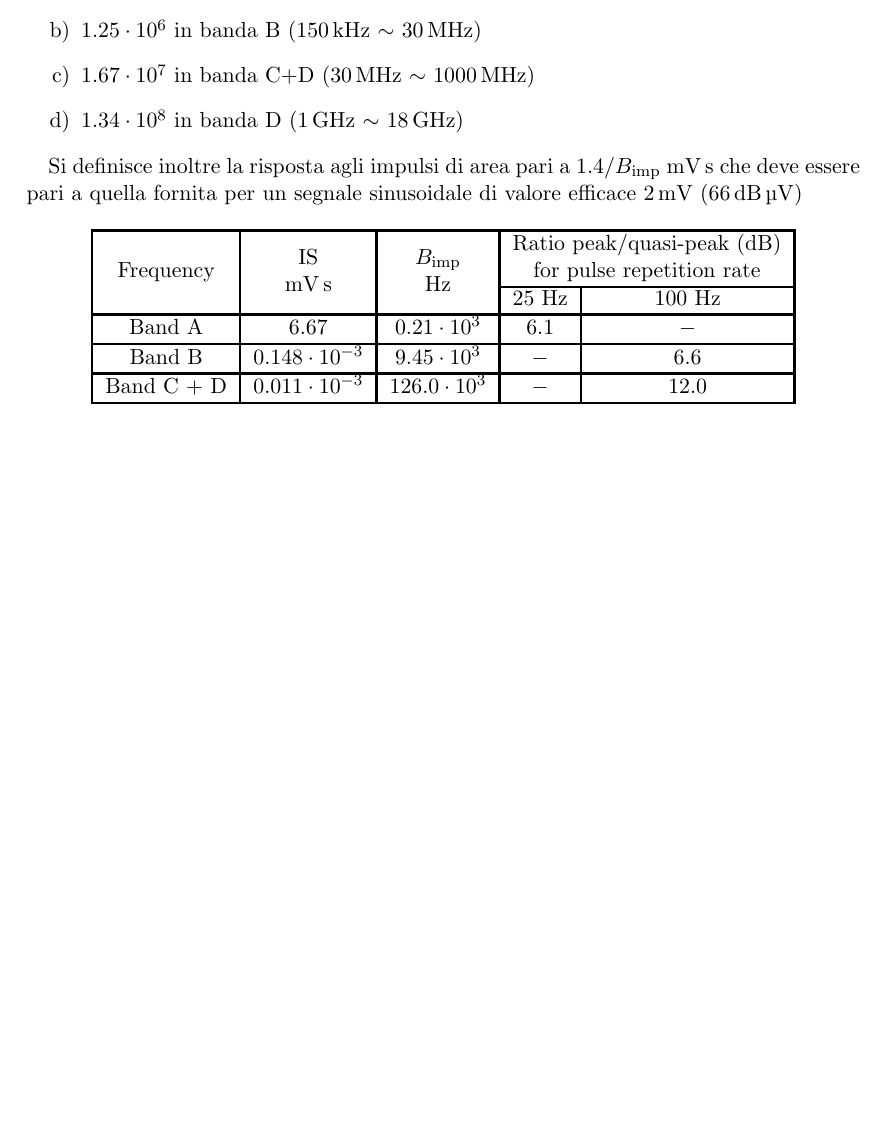
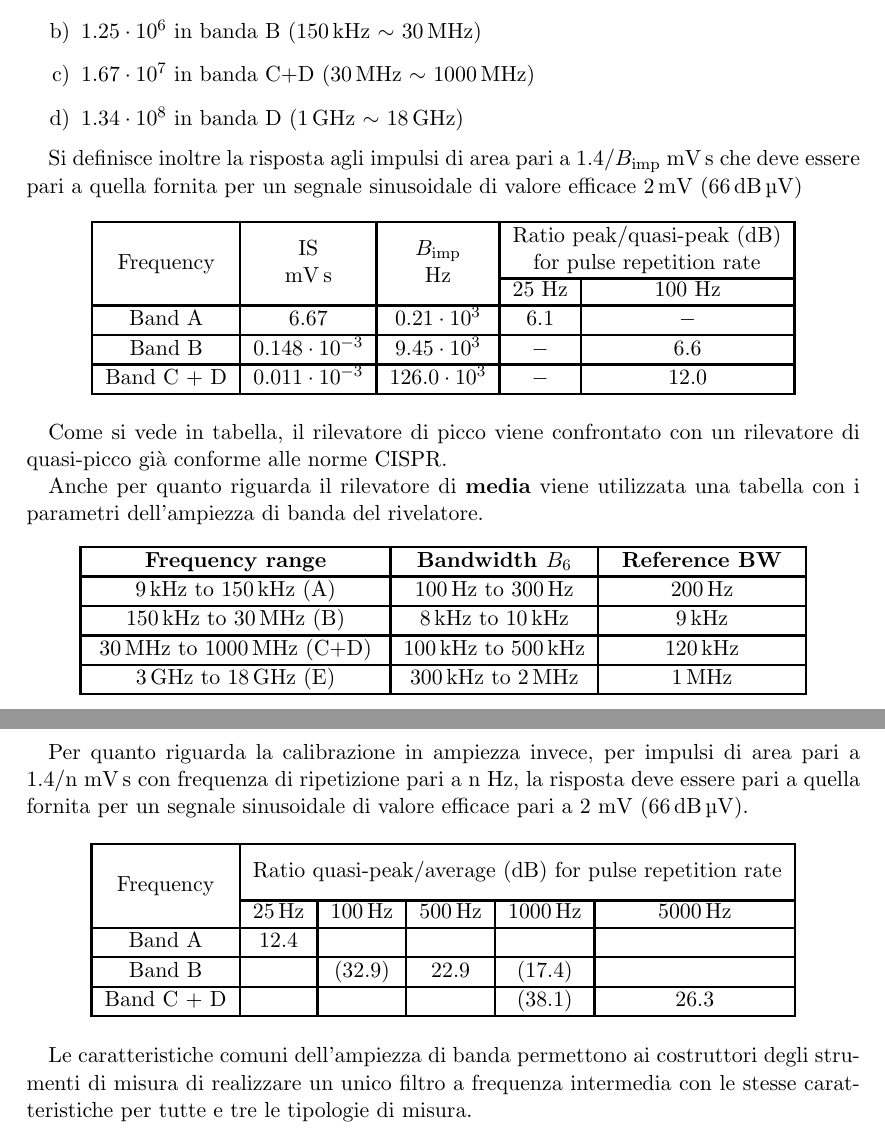
Before and after one commit to FlashNoob98/appunti_MCE_unina, a LaTeX document (appunti.tex, which reads lezione09_31_03.tex): part of page 3 of 3 before the commit and two parts of pages 3 and 4 of 4 after it, the two joined at a grey line, cut so that both start at the same text, the shorter picture padded with empty space. Compiled offline with pdfLaTeX.

Commit message:
minor fixes

```diff
--- a/lezione09_31_03.tex
+++ b/lezione09_31_03.tex
@@ -94,3 +91,42 @@ Band C + D                 & $0.011\cdot10^{-3}$       & $126.0\cdot10^3$  & $-$
 \end{tabular}%
 %}
 \end{table}
+
+Come si vede in tabella, il rilevatore di picco viene confrontato con un rilevatore
+di quasi-picco già conforme alle norme CISPR.
+
+Anche per quanto riguarda il rilevatore di \textbf{media} viene utilizzata una tabella
+con i parametri dell'ampiezza di banda del rivelatore.
+
+\begin{center} %tabella parametri banda media
+ \begin{tabular}{|>{\centering}m{5cm}|>{\centering}m{3.2cm}|m{3.2cm}<{\centering}|}
+  \hline
+    \textbf{Frequency range} & \textbf{Bandwidth $B_6$} & \textbf{Reference BW}  \\ \hline
+    \SI{9}{\kilo\hertz}   to \SI{150}{\kilo\hertz}  (A)   & \SI{100}{\hertz}      to \SI{300}{\hertz}      & \SI{200}{\hertz}      \\ \hline
+    \SI{150}{\kilo\hertz} to \SI{30}{\mega\hertz}   (B)   & \SI{8}{\kilo\hertz}   to \SI{10}{\kilo\hertz}  & \SI{9}{\kilo\hertz}   \\ \hline
+    \SI{30}{\mega\hertz}  to \SI{1000}{\mega\hertz} (C+D) & \SI{100}{\kilo\hertz} to \SI{500}{\kilo\hertz} & \SI{120}{\kilo\hertz} \\ \hline
+    \SI{3}{\giga\hertz}   to \SI{18}{\giga\hertz}   (E)   & \SI{300}{\kilo\hertz} to \SI{2}{\mega\hertz}   & \SI{1}{\mega\hertz}   \\ \hline
+ \end{tabular}
+\end{center}
+
+Per quanto riguarda la calibrazione in ampiezza invece, per impulsi di area pari a
+1.4/n \si{\milli\volt\second} con frequenza di ripetizione pari a n \si{\hertz},
+la risposta deve essere pari a quella fornita per un segnale sinusoidale di valore efficace
+pari a 2 \si{\milli\volt} (\SI{66}{\decibel\micro\volt}).
+
+\begin{table}[h] %tabella risposta agli impulsi Media (sempre su tablesgenerator.com) Non impazzire con il codice di latex!!!
+\centering
+\begin{tabular}{|c|c|c|c|c|c|}
+\hline
+\multirow{3}{*}{Frequency} & \multicolumn{5}{c|}{\multirow{2}{*}{Ratio quasi-peak/average (\si{\decibel}) for pulse repetition rate}} \\
+                           & \multicolumn{5}{c|}{}                                                                                 \\ \cline{2-6}
+                           & \SI{25}{\hertz}    & \SI{100}{\hertz}   & \SI{500}{\hertz}   & \SI{1000}{\hertz}  & \SI{5000}{\hertz} \\ \hline
+Band A                     & 12.4               &                    &                    &                    &                   \\ \hline
+Band B                     &                    & (32.9)             & 22.9               & (17.4)             &                   \\ \hline
+Band C + D                 &                    &                    &                    & (38.1)             & 26.3              \\ \hline
+\end{tabular}
+\end{table}
+
+Le caratteristiche comuni dell'ampiezza di banda permettono ai costruttori degli strumenti
+di misura di realizzare un unico filtro a frequenza intermedia con le stesse
+caratteristiche per tutte e tre le tipologie di misura.
```
Also changed, not shown: lezione09_31_03.tex (3 more changed lines).
